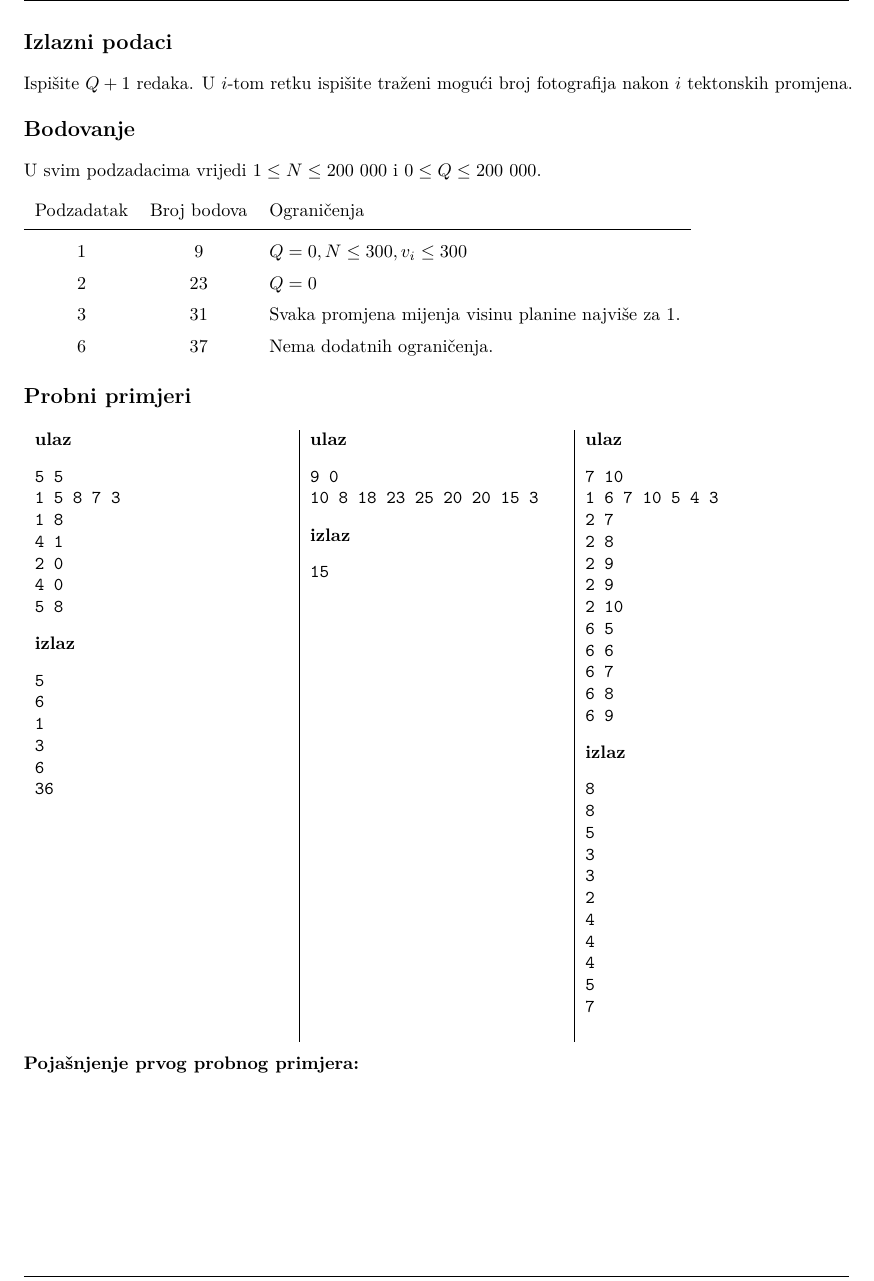
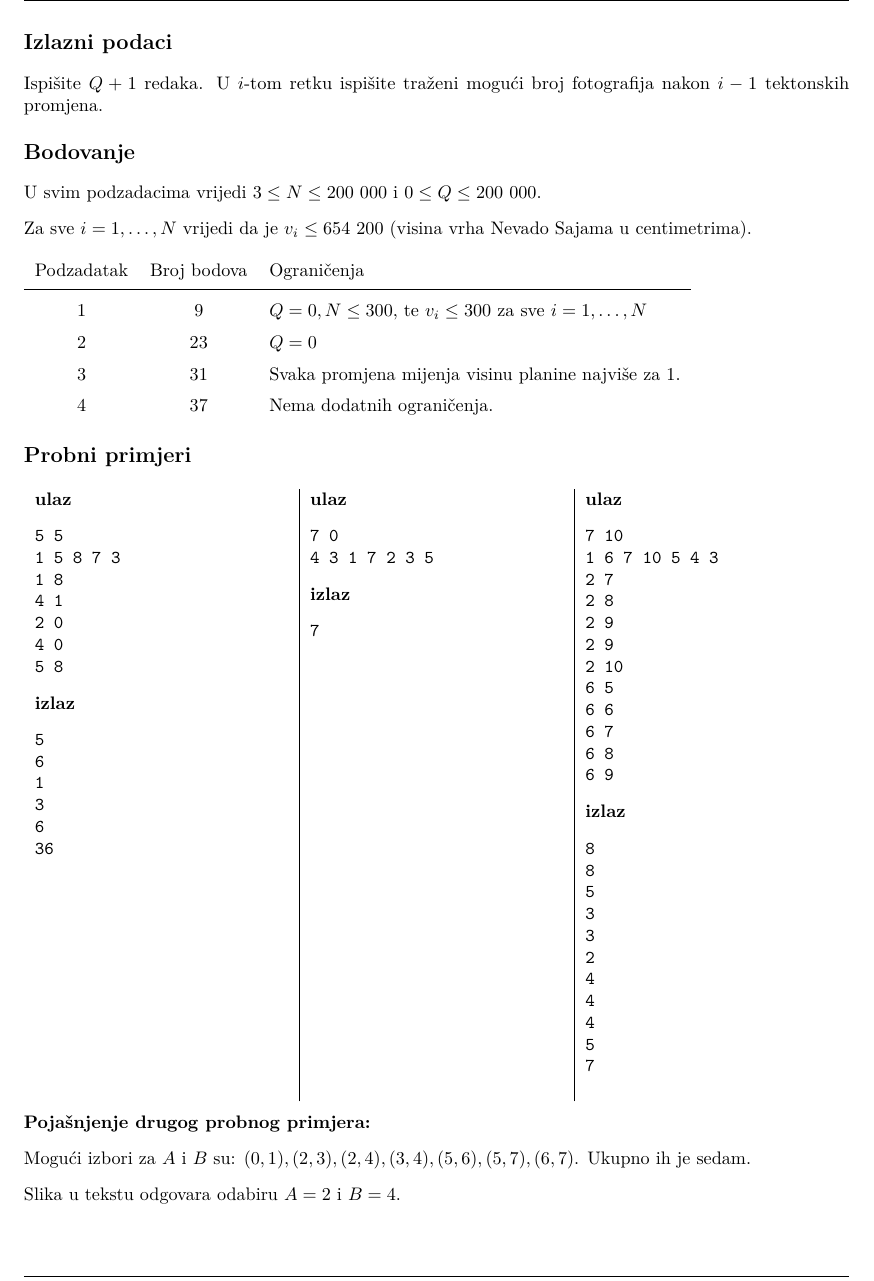
Before and after one commit to ppavic2/hio2025, a LaTeX document (zadaci.tex, which reads automatizacija/automatizacija.tex, bolivija/bolivija.tex, lirili_larila/lirili_larila.tex): part of page 5 of 7, cut so that both start at the same text. The pictures show the PDF file zadaci.pdf that the author committed with the source.

Commit message:
tekstovi update

```diff
--- a/automatizacija/automatizacija.tex
+++ b/automatizacija/automatizacija.tex
@@ -125,7 +125,7 @@ U svim podzadacima vrijedi $2 \leq N \leq 16$ i $1 \leq K \leq N$.
     1 & 11 & Dani skupovi sastojat će se od $K$ uzastopnih vrijednosti. \\
     2 & 7 & $N$ je paran i vrijednosti brojeva u danim skupovima su između $1$ i $\frac{N}{2}$. \\
     3 & 16 & $N \leq 4$ \\
-    4 & 13 & $N = 16$ i $K = 2$ \\
+    4 & 13 & $N = 14$ i $K = 2$ \\
     5 & 12 & Vrijednosti brojeva u danim skupovima su između $1$ i $N - 1$. \\
     6 & 41 & Nema dodatnih ograničenja.
 \end{tabular}}
--- a/bolivija/bolivija.tex
+++ b/bolivija/bolivija.tex
@@ -59,22 +59,25 @@ ili jednaka visini središnje planine.
 \subsection*{Izlazni podaci}
 
 Ispišite $Q + 1$ redaka. U $i$-tom retku ispišite traženi mogući broj fotografija
-nakon $i$ tektonskih promjena.
+nakon $i - 1$ tektonskih promjena.
 
 %%%%%%%%%%%%%%%%%%%%%%%%%%%%%%%%%%%%%%%%%%%%%%%%%%%%%%%%%%%%%%%%%%%%%%
 % Scoring
 \subsection*{Bodovanje}
 
-U svim podzadacima vrijedi $1 \leq N \leq 200~000$ i $0 \leq Q \leq 200~000$.
+U svim podzadacima vrijedi $3 \leq N \leq 200~000$ i $0 \leq Q \leq 200~000$.
+
+Za sve $i = 1, \dots, N$ vrijedi da je $v_i \leq 654~200$
+(visina vrha Nevado Sajama u centimetrima).
 
 {\renewcommand{\arraystretch}{1.4}
   \setlength{\tabcolsep}{6pt}
   \begin{tabular}{ccl}
    Podzadatak & Broj bodova & Ograničenja \\ \midrule
-    1 & 9 & $Q = 0, N \leq 300, v_i \leq 300$ \\
+    1 & 9 & $Q = 0, N \leq 300,$ te $v_i \leq 300$ za sve $i = 1, \dots, N$ \\
     2 & 23 & $Q = 0$ \\
     3 & 31 & Svaka promjena mijenja visinu planine najviše za $1$.  \\
-    6 & 37 & Nema dodatnih ograničenja. \\
+    4 & 37 & Nema dodatnih ograničenja. \\
 \end{tabular}}
 
 %%%%%%%%%%%%%%%%%%%%%%%%%%%%%%%%%%%%%%%%%%%%%%%%%%%%%%%%%%%%%%%%%%%%%%
@@ -86,7 +89,13 @@ U svim podzadacima vrijedi $1 \leq N \leq 200~000$ i $0 \leq Q \leq 200~000$.
 \sampleinputs{test/bolivija.dummy.in.3}{test/bolivija.dummy.out.3}
 \end{tabularx}
 
-\textbf{Pojašnjenje prvog probnog primjera:}
+\textbf{Pojašnjenje drugog probnog primjera:}
+
+Mogući izbori za $A$ i $B$ su:
+$(0, 1), (2, 3), (2, 4), (3, 4), (5, 6), (5, 7), (6, 7)$.
+Ukupno ih je sedam.
+
+Slika u tekstu odgovara odabiru $A = 2$ i $B = 4$.
 
 %%%%%%%%%%%%%%%%%%%%%%%%%%%%%%%%%%%%%%%%%%%%%%%%%%%%%%%%%%%%%%%%%%%%%%
 % We're done
--- a/lirili_larila/lirili_larila.tex
+++ b/lirili_larila/lirili_larila.tex
@@ -77,4 +89,3 @@ U svim podzadacima vrijedi $2 \leq N \leq 200~000$ te $1 \leq M \leq 400~000$.
   \setlength{\tabcolsep}{6pt}
   \begin{tabular}{ccl}
    Podzadatak & Broj bodova & Ograničenja \\ \midrule
-    1 & 6 & $N \leq 300$\\
```
Also changed, not shown: zadaci.pdf, automatizacija/automatizacija.tex (3 more changed lines), bolivija/bolivija.tex (8 more changed lines), lirili_larila/lirili_larila.tex (25 more changed lines).
